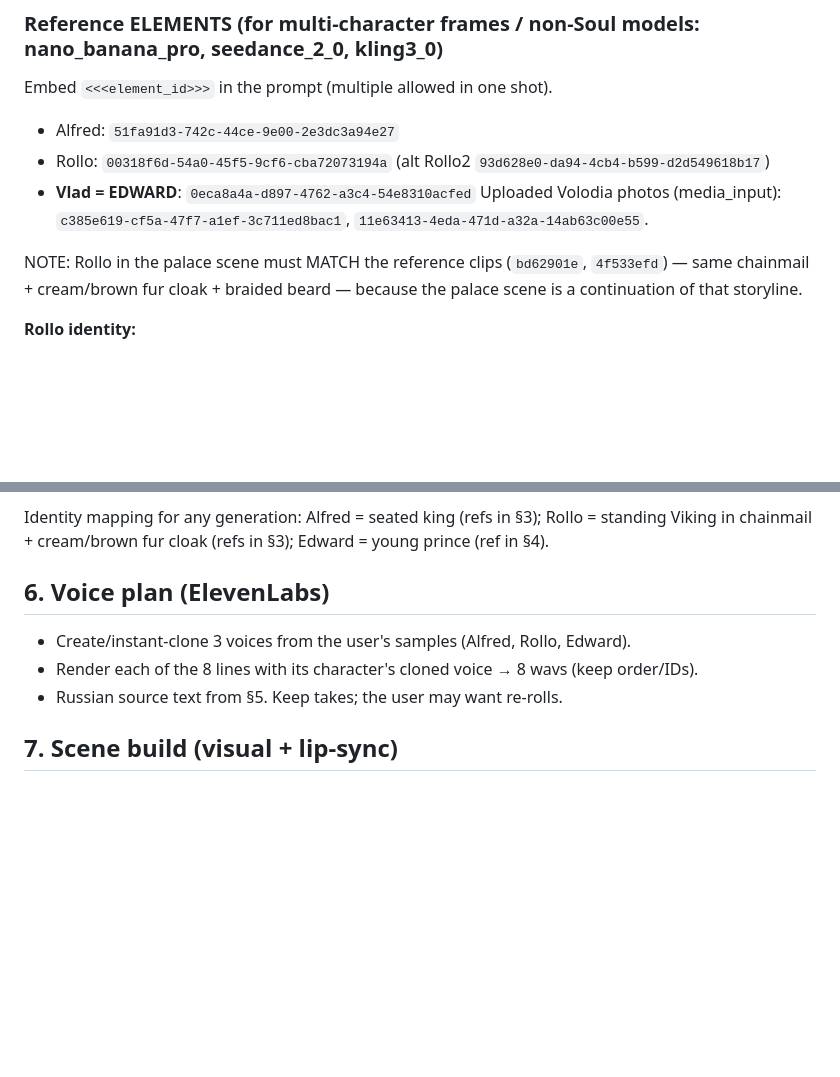
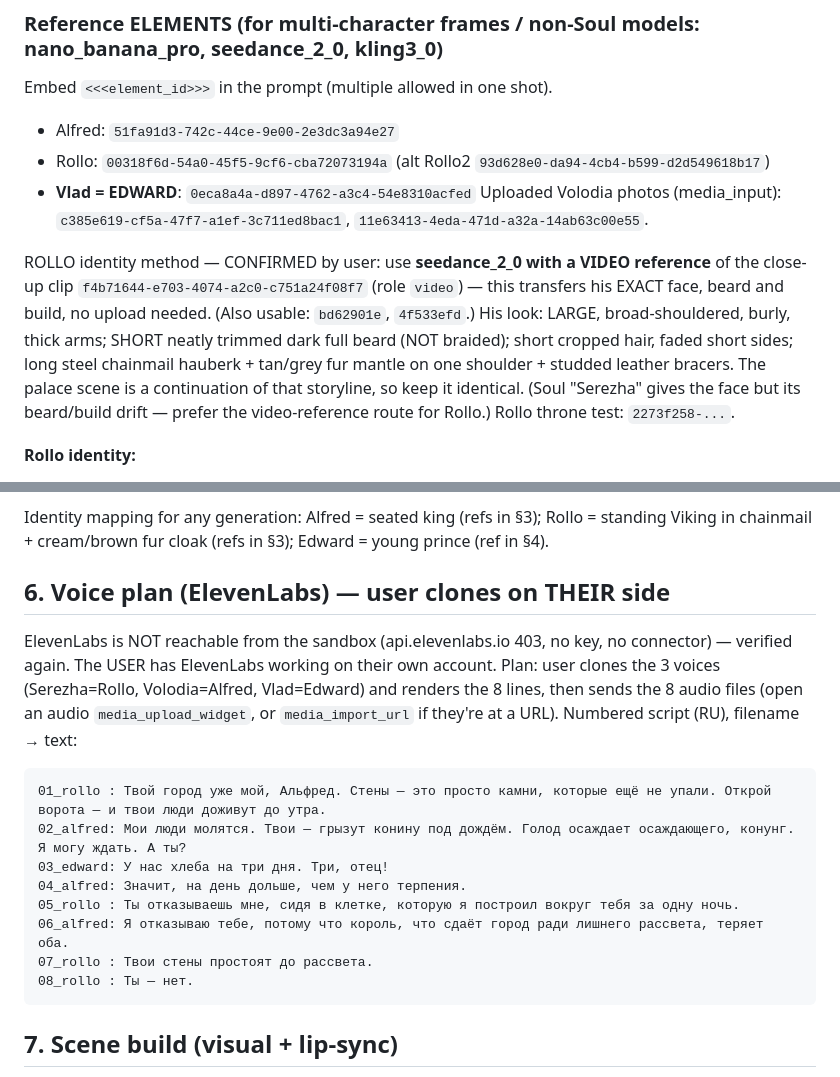
Before and after one commit to sikei3022-ai/sikei3022-ai.github.io, a Markdown page: viking_teaser/HANDOFF.md, 2 parts joined by grey strips. Rendered like a GitHub page; blank space fills up the shorter version.

Commit message:
Handoff: confirm Rollo via seedance video-ref + ElevenLabs(user-side) 8-line script
https://claude.ai/code/session_01QCxf6xWXPHCcRkbwWHJkaQ

````diff
--- a/viking_teaser/HANDOFF.md
+++ b/viking_teaser/HANDOFF.md
@@ -54,8 +54,13 @@ Embed `<<<element_id>>>` in the prompt (multiple allowed in one shot).
 - **Vlad = EDWARD**: `0eca8a4a-d897-4762-a3c4-54e8310acfed`
 Uploaded Volodia photos (media_input): `c385e619-cf5a-47f7-a1ef-3c711ed8bac1`, `11e63413-4eda-471d-a32a-14ab63c00e55`.
 
-NOTE: Rollo in the palace scene must MATCH the reference clips (`bd62901e`, `4f533efd`) — same chainmail +
-cream/brown fur cloak + braided beard — because the palace scene is a continuation of that storyline.
+ROLLO identity method — CONFIRMED by user: use **seedance_2_0 with a VIDEO reference** of the close-up
+clip `f4b71644-e703-4074-a2c0-c751a24f08f7` (role `video`) — this transfers his EXACT face, beard and
+build, no upload needed. (Also usable: `bd62901e`, `4f533efd`.) His look: LARGE, broad-shouldered, burly,
+thick arms; SHORT neatly trimmed dark full beard (NOT braided); short cropped hair, faded short sides;
+long steel chainmail hauberk + tan/grey fur mantle on one shoulder + studded leather bracers. The palace
+scene is a continuation of that storyline, so keep it identical. (Soul "Serezha" gives the face but its
+beard/build drift — prefer the video-reference route for Rollo.) Rollo throne test: `2273f258-...`.
 
 
 **Rollo identity:**
@@ -110,10 +115,21 @@ Setting: candlelit Anglo-Saxon throne room, cold cinematic grade. Tense siege pa
 Identity mapping for any generation: Alfred = seated king (refs in §3); Rollo = standing Viking in
 chainmail + cream/brown fur cloak (refs in §3); Edward = young prince (ref in §4).
 
-## 6. Voice plan (ElevenLabs)
-- Create/instant-clone 3 voices from the user's samples (Alfred, Rollo, Edward).
-- Render each of the 8 lines with its character's cloned voice → 8 wavs (keep order/IDs).
-- Russian source text from §5. Keep takes; the user may want re-rolls.
+## 6. Voice plan (ElevenLabs) — user clones on THEIR side
+ElevenLabs is NOT reachable from the sandbox (api.elevenlabs.io 403, no key, no connector) — verified again.
+The USER has ElevenLabs working on their own account. Plan: user clones the 3 voices (Serezha=Rollo,
+Volodia=Alfred, Vlad=Edward) and renders the 8 lines, then sends the 8 audio files (open an audio
+`media_upload_widget`, or `media_import_url` if they're at a URL). Numbered script (RU), filename → text:
+```
+01_rollo : Твой город уже мой, Альфред. Стены — это просто камни, которые ещё не упали. Открой ворота — и твои люди доживут до утра.
+02_alfred: Мои люди молятся. Твои — грызут конину под дождём. Голод осаждает осаждающего, конунг. Я могу ждать. А ты?
+03_edward: У нас хлеба на три дня. Три, отец!
+04_alfred: Значит, на день дольше, чем у него терпения.
+05_rollo : Ты отказываешь мне, сидя в клетке, которую я построил вокруг тебя за одну ночь.
+06_alfred: Я отказываю тебе, потому что король, что сдаёт город ради лишнего рассвета, теряет оба.
+07_rollo : Твои стены простоят до рассвета.
+08_rollo : Ты — нет.
+```
 
 ## 7. Scene build (visual + lip-sync)
 - For each character, produce a clean throne-room shot (start frame) from the approved keyframe
````
